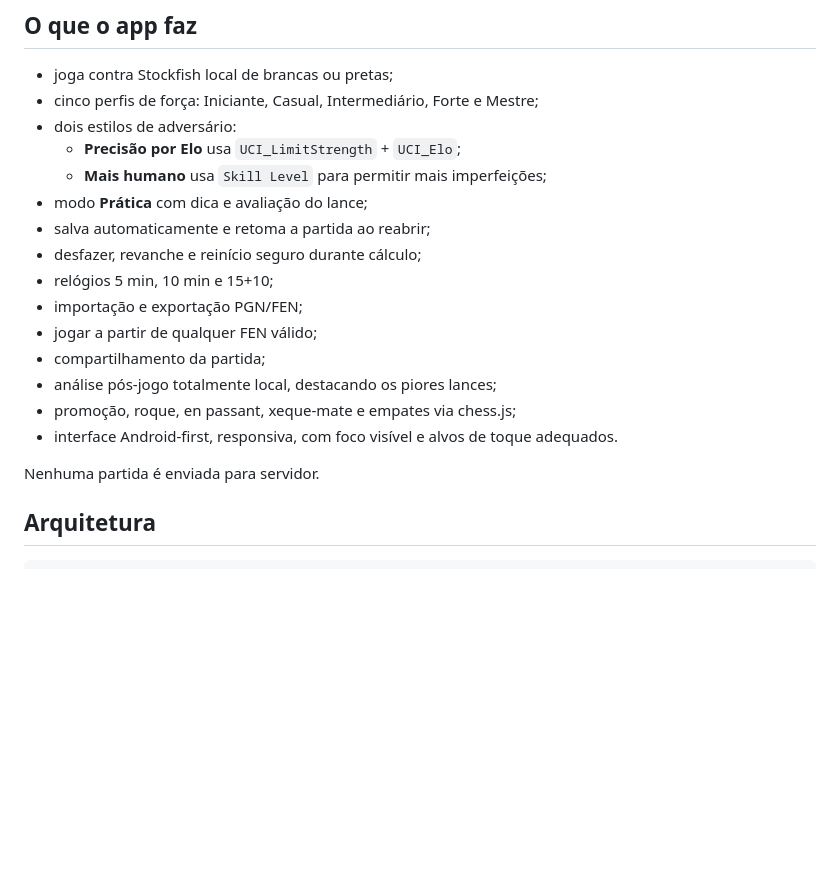
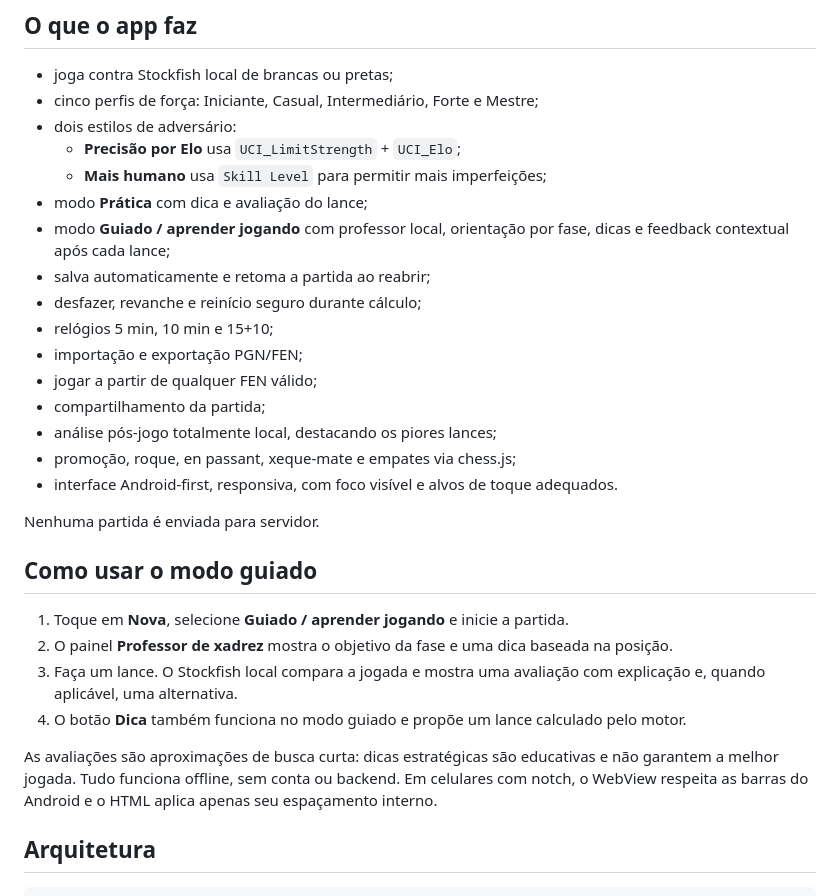
Before and after one commit to lloupp/chess-browser-assistant, a Markdown page: README.md, the part around the change. Drawn GitHub-style; blank space fills up the shorter version.

Commit message:
docs: explain guided chess teacher and Android safe areas

```diff
--- a/README.md
+++ b/README.md
@@ -15,6 +15,7 @@ original continua preservada como implementação secundária e está documentad
   - **Precisão por Elo** usa `UCI_LimitStrength` + `UCI_Elo`;
   - **Mais humano** usa `Skill Level` para permitir mais imperfeições;
 - modo **Prática** com dica e avaliação do lance;
+- modo **Guiado / aprender jogando** com professor local, orientação por fase, dicas e feedback contextual após cada lance;
 - salva automaticamente e retoma a partida ao reabrir;
 - desfazer, revanche e reinício seguro durante cálculo;
 - relógios 5 min, 10 min e 15+10;
@@ -26,6 +27,15 @@ original continua preservada como implementação secundária e está documentad
 - interface Android-first, responsiva, com foco visível e alvos de toque adequados.
 
 Nenhuma partida é enviada para servidor.
+
+## Como usar o modo guiado
+
+1. Toque em **Nova**, selecione **Guiado / aprender jogando** e inicie a partida.
+2. O painel **Professor de xadrez** mostra o objetivo da fase e uma dica baseada na posição.
+3. Faça um lance. O Stockfish local compara a jogada e mostra uma avaliação com explicação e, quando aplicável, uma alternativa.
+4. O botão **Dica** também funciona no modo guiado e propõe um lance calculado pelo motor.
+
+As avaliações são aproximações de busca curta: dicas estratégicas são educativas e não garantem a melhor jogada. Tudo funciona offline, sem conta ou backend. Em celulares com notch, o WebView respeita as barras do Android e o HTML aplica apenas seu espaçamento interno.
 
 ## Arquitetura
 
```
